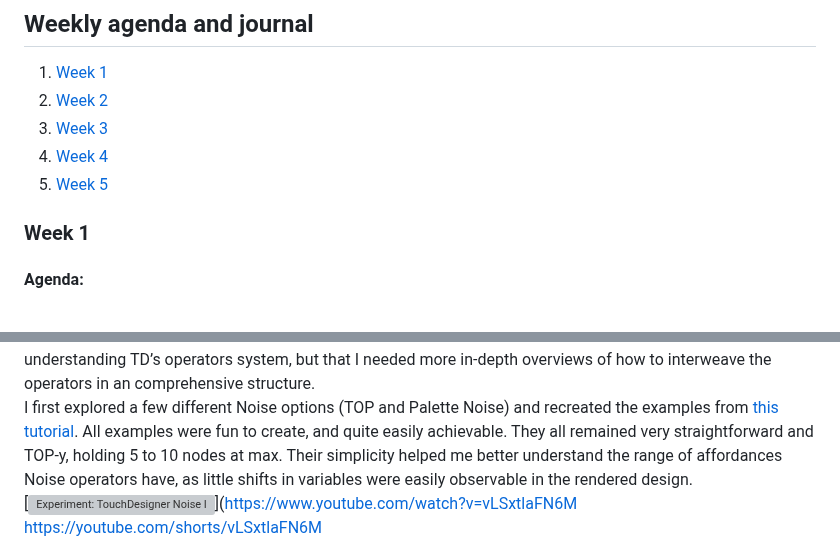
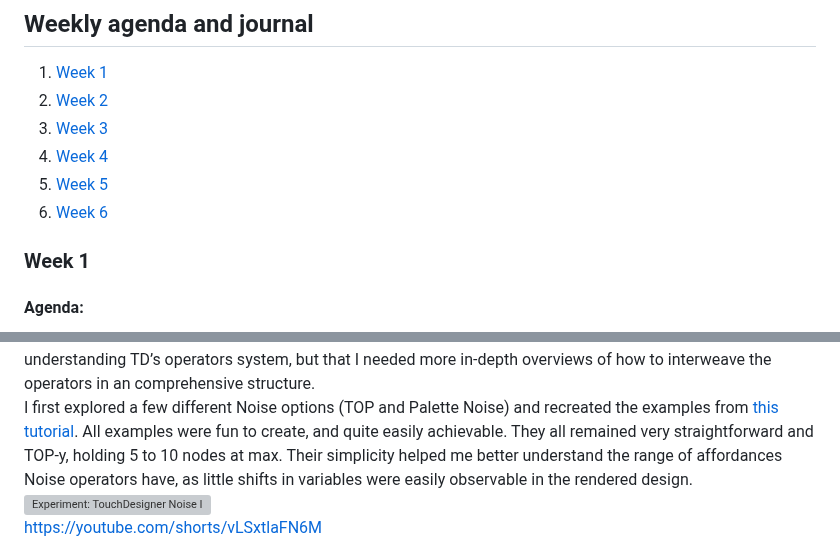
Before and after one commit to Sarah-hm/CART-456, a Markdown page: README.md, 2 parts joined by grey strips. Drawn GitHub-style; grey boxes are pictures that could not be loaded.

```diff
--- a/README.md
+++ b/README.md
@@ -7,6 +7,7 @@
 3. [Week 3](#week-3)
 4. [Week 4](#week-4)
 5. [Week 5](#week-5)
+6. [Week 6](#week-6)
 
 ### Week 1
 
@@ -140,6 +141,6 @@ So instead of overdoing it by trying to figure out things far beyond my current
 
 This week, I created a few static (non-interactive, non-reactive), two reactive (but non-interactive), and one interactive visualization in TouchDesigner. I mainly explored instancing, OSC, as well as palettes and snippets focused on noise. I also recognized that the 100 series from Derivative I completed was a good entry point for understanding TD’s operators system, but that I needed more in-depth overviews of how to interweave the operators in an comprehensive structure. <br>
 I first explored a few different Noise options (TOP and Palette Noise) and recreated the examples from [this tutorial](https://www.youtube.com/watch?v=PIoq2BFtMAc). All examples were fun to create, and quite easily achievable. They all remained very straightforward and TOP-y, holding 5 to 10 nodes at max. Their simplicity helped me better understand the range of affordances Noise operators have, as little shifts in variables were easily observable in the rendered design. <Br>
-[![Experiment: TouchDesigner Noise I](https://img.youtube.com/vi/vLSxtlaFN6M/0.jpg)](https://www.youtube.com/watch?v=vLSxtlaFN6M
+[![Experiment: TouchDesigner Noise I](https://img.youtube.com/vi/vLSxtlaFN6M/0.jpg)](https://youtube.com/shorts/vLSxtlaFN6M)<br>
 https://youtube.com/shorts/vLSxtlaFN6M <br>
 
```
Also changed, not shown: other parts of README.md (+5 -5 lines).
